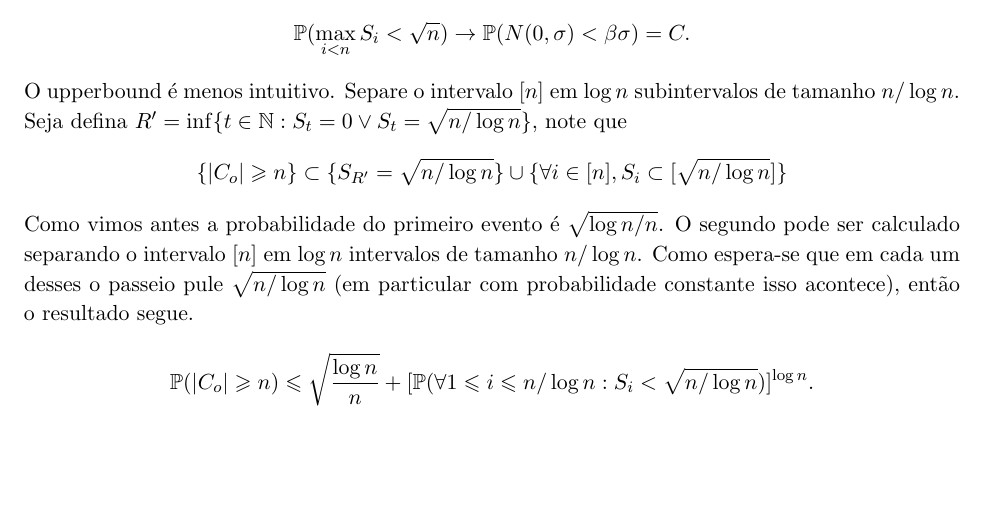
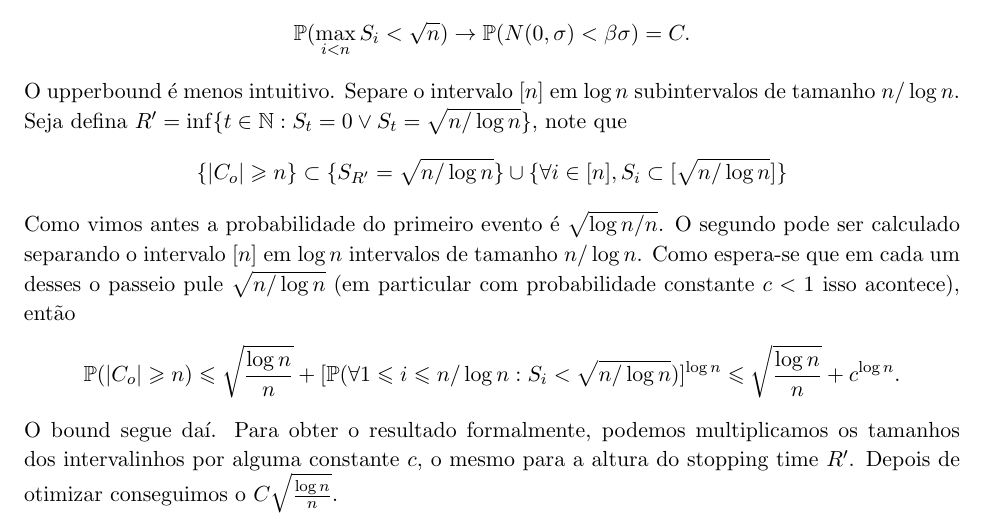
Before and after one commit to hnrq104/percolacao, a LaTeX document (main.tex, which reads aulas/aula4.tex): part of page 7 of 7, cut so that both start at the same text, the shorter picture padded with empty space. Compiled offline with pdfLaTeX.

Commit message:
comentario sobre upperbound

```diff
--- a/aulas/aula4.tex
+++ b/aulas/aula4.tex
@@ -81,10 +81,11 @@ n}$. O segundo pode ser calculado
 separando o intervalo $[n]$ em $\log n$ intervalos de tamanho $n/\log
 	n$. Como espera-se que em cada um desses
 o passeio pule $\sqrt{n/\log n}$ (em particular com probabilidade
-constante isso acontece), então
-o resultado segue.
-
+constante $c < 1$ isso acontece), então
 \[
 	\Pr(|C_o| \geq n) \leq \sqrt{\frac{\log n}{n}} + [\Pr(\forall 1 \leq
-	i \leq n/\log n : S_i < \sqrt{n/\log n})]^{\log n}.
+	i \leq n/\log n : S_i < \sqrt{n/\log n})]^{\log n} \leq \sqrt{\frac{\log n}{n}} + c^{\log n}.
 \]
+O bound segue daí. Para obter o resultado formalmente, podemos multiplicamos os tamanhos dos intervalinhos
+por alguma constante $c$, o mesmo para a altura do stopping time $R'$. Depois de otimizar conseguimos
+o $C\sqrt{\frac{\log n}{n}}$.
```
Also changed, not shown: main.pdf, aulas/aula4.tex (2 more changed lines). Lines whose indentation alone changed are shown as unchanged.
